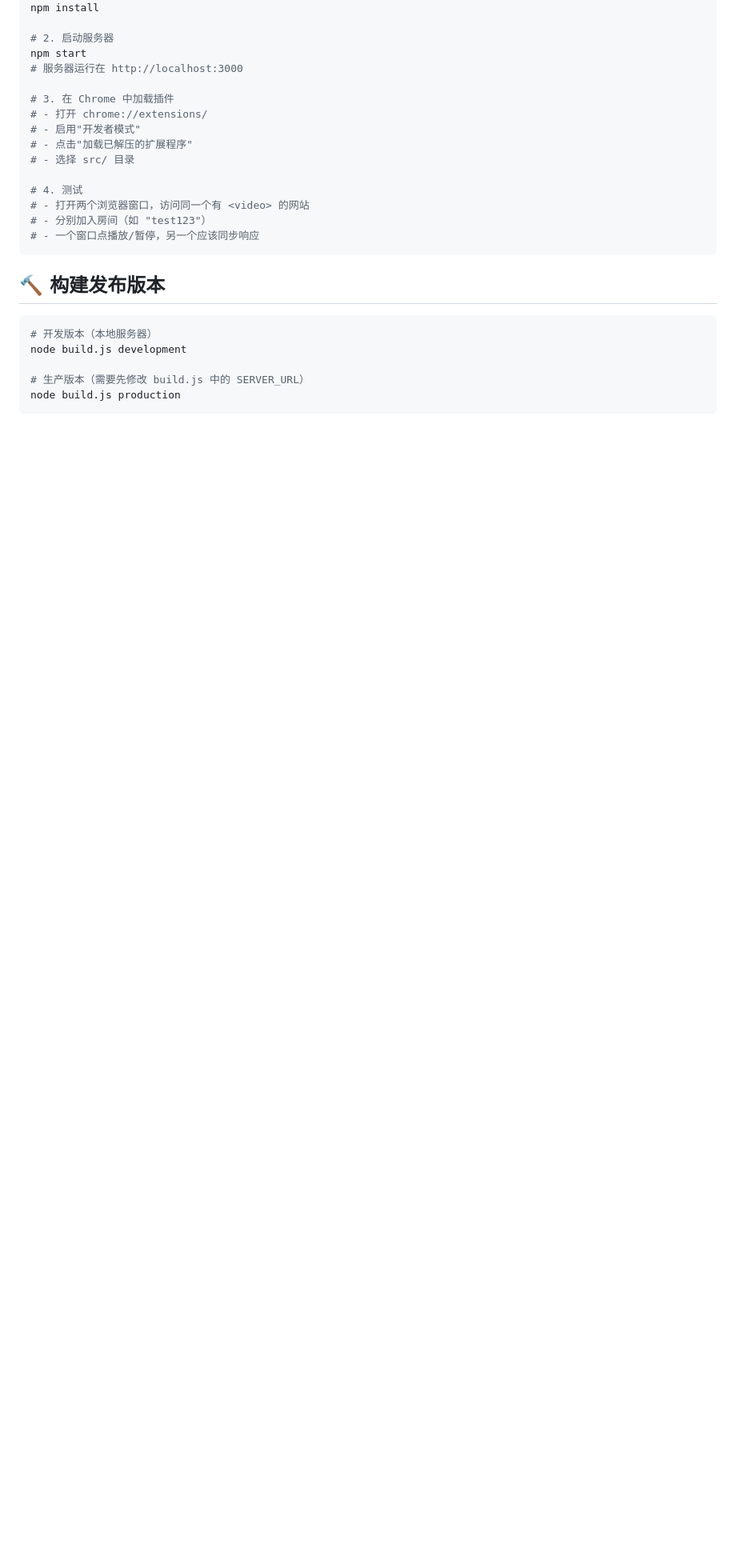
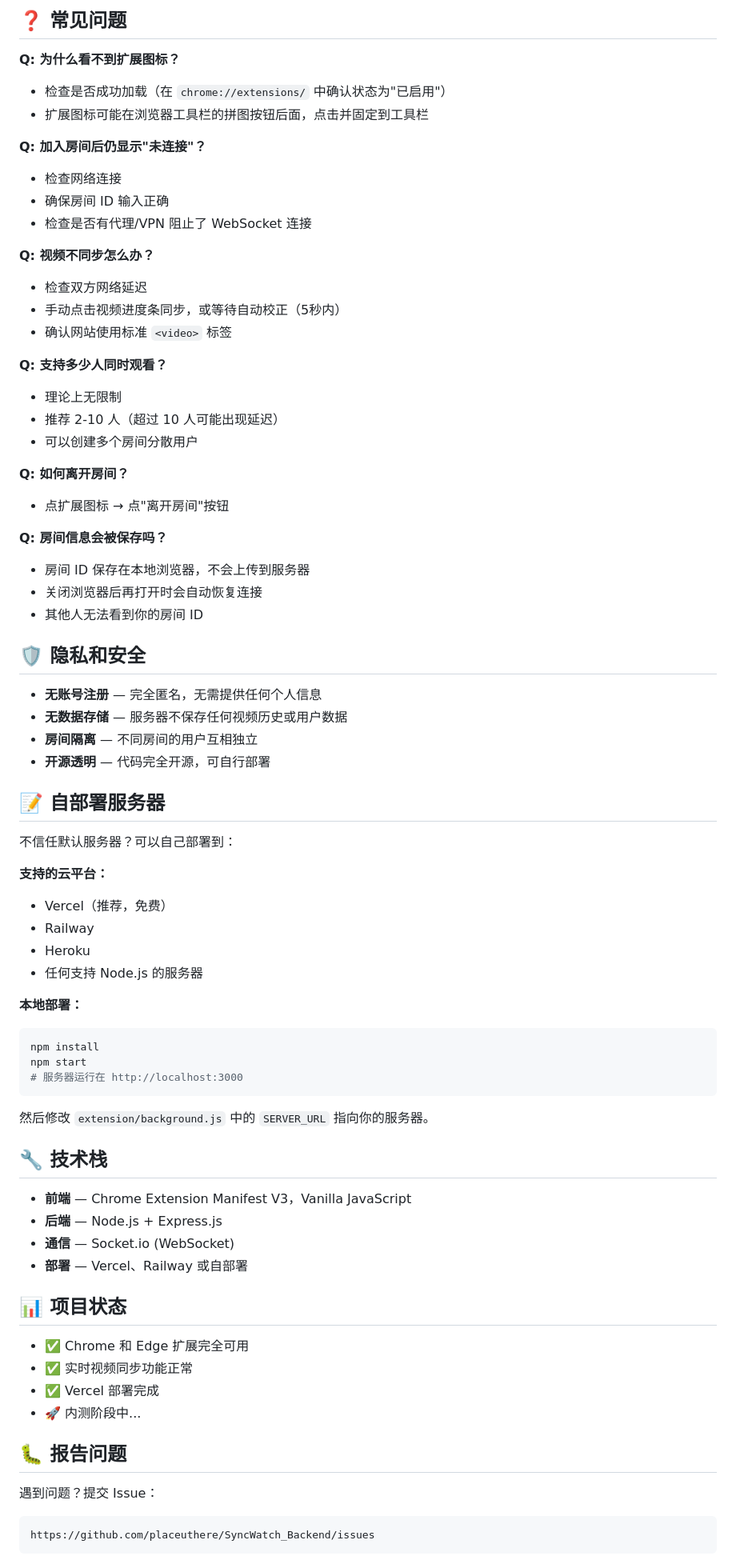
Before and after one commit to placeuthere/SyncWatch_Backend, a Markdown page: README.md, the part around one of its changes. Shown at 80% size. Drawn GitHub-style; blank space fills up the shorter version.

Commit message:
Update README with comprehensive user guide and installation instructions

````diff
--- a/README.md
+++ b/README.md
@@ -34,28 +141,76 @@ SyncWatch/
+## ❓ 常见问题
+
+**Q: 为什么看不到扩展图标？**
+- 检查是否成功加载（在 `chrome://extensions/` 中确认状态为"已启用"）
+- 扩展图标可能在浏览器工具栏的拼图按钮后面，点击并固定到工具栏
+
+**Q: 加入房间后仍显示"未连接"？**
+- 检查网络连接
+- 确保房间 ID 输入正确
+- 检查是否有代理/VPN 阻止了 WebSocket 连接
+
+**Q: 视频不同步怎么办？**
+- 检查双方网络延迟
+- 手动点击视频进度条同步，或等待自动校正（5秒内）
+- 确认网站使用标准 `<video>` 标签
+
+**Q: 支持多少人同时观看？**
+- 理论上无限制
+- 推荐 2-10 人（超过 10 人可能出现延迟）
+- 可以创建多个房间分散用户
+
+**Q: 如何离开房间？**
+- 点扩展图标 → 点"离开房间"按钮
+
+**Q: 房间信息会被保存吗？**
+- 房间 ID 保存在本地浏览器，不会上传到服务器
+- 关闭浏览器后再打开时会自动恢复连接
+- 其他人无法看到你的房间 ID
+
+## 🛡️ 隐私和安全
+
+- **无账号注册** — 完全匿名，无需提供任何个人信息
+- **无数据存储** — 服务器不保存任何视频历史或用户数据
+- **房间隔离** — 不同房间的用户互相独立
+- **开源透明** — 代码完全开源，可自行部署
+
+## 📝 自部署服务器
+
+不信任默认服务器？可以自己部署到：
+
+**支持的云平台：**
+- Vercel（推荐，免费）
+- Railway
+- Heroku
+- 任何支持 Node.js 的服务器
+
+**本地部署：**
+```bash
 npm install
-
-# 2. 启动服务器
 npm start
 # 服务器运行在 http://localhost:3000
-
-# 3. 在 Chrome 中加载插件
-# - 打开 chrome://extensions/
-# - 启用"开发者模式"
-# - 点击"加载已解压的扩展程序"
-# - 选择 src/ 目录
-
-# 4. 测试
-# - 打开两个浏览器窗口，访问同一个有 <video> 的网站
-# - 分别加入房间（如 "test123"）
-# - 一个窗口点播放/暂停，另一个应该同步响应
 ```
 
-## 🔨 构建发布版本
+然后修改 `extension/background.js` 中的 `SERVER_URL` 指向你的服务器。
 
-```bash
-# 开发版本（本地服务器）
-node build.js development
+## 🔧 技术栈
 
-# 生产版本（需要先修改 build.js 中的 SERVER_URL）
-node build.js production
+- **前端** — Chrome Extension Manifest V3，Vanilla JavaScript
+- **后端** — Node.js + Express.js
+- **通信** — Socket.io (WebSocket)
+- **部署** — Vercel、Railway 或自部署
+
+## 📊 项目状态
+
+- ✅ Chrome 和 Edge 扩展完全可用
+- ✅ 实时视频同步功能正常
+- ✅ Vercel 部署完成
+- 🚀 内测阶段中...
+
+## 🐛 报告问题
+
+遇到问题？提交 Issue：
+```
+https://github.com/placeuthere/SyncWatch_Backend/issues
 ```
 
````
Also changed, not shown: other parts of README.md (+143 -132 lines).
